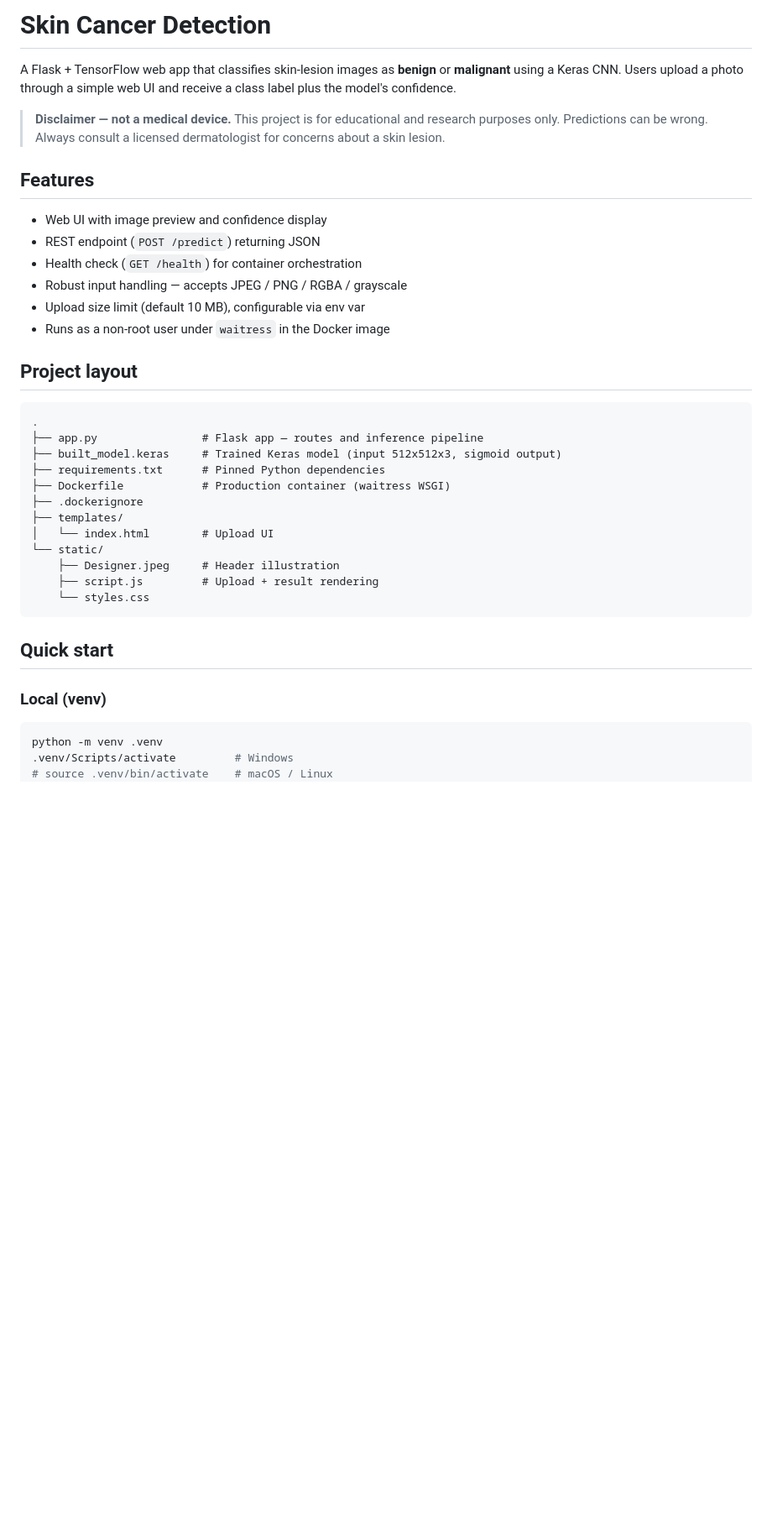
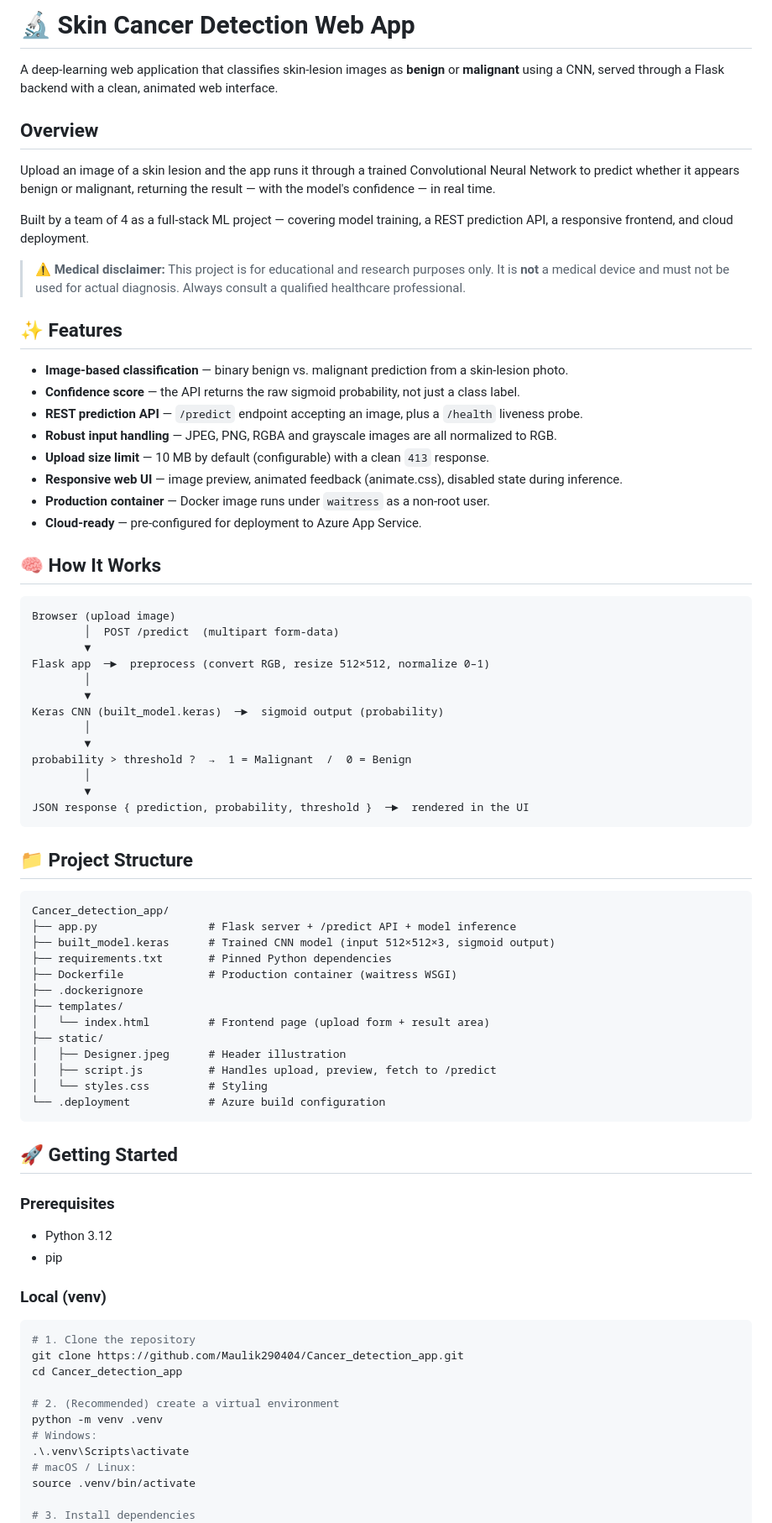
Before and after one commit to Maulik290404/Cancer_detection_app, a Markdown page: README.md, the part around one of its changes. Shown at 84% size. Rendered like a GitHub page; blank space fills up the shorter version.

Commit message:
Merge team README overview with technical reference
Combines the team's project overview, disclaimer, "How it works"
diagram, and structure sections with the API contract, config env
vars, error responses, and quick-start details from the hardening
commit.

````diff
--- a/README.md
+++ b/README.md
@@ -1,45 +1,89 @@
-# Skin Cancer Detection
+# 🔬 Skin Cancer Detection Web App
 
-A Flask + TensorFlow web app that classifies skin-lesion images as **benign** or
-**malignant** using a Keras CNN. Users upload a photo through a simple web UI
-and receive a class label plus the model's confidence.
+A deep-learning web application that classifies skin-lesion images as **benign**
+or **malignant** using a CNN, served through a Flask backend with a clean,
+animated web interface.
 
-> **Disclaimer — not a medical device.** This project is for educational and
-> research purposes only. Predictions can be wrong. Always consult a licensed
-> dermatologist for concerns about a skin lesion.
+## Overview
 
-## Features
+Upload an image of a skin lesion and the app runs it through a trained
+Convolutional Neural Network to predict whether it appears benign or malignant,
+returning the result — with the model's confidence — in real time.
 
-- Web UI with image preview and confidence display
-- REST endpoint (`POST /predict`) returning JSON
-- Health check (`GET /health`) for container orchestration
-- Robust input handling — accepts JPEG / PNG / RGBA / grayscale
-- Upload size limit (default 10 MB), configurable via env var
-- Runs as a non-root user under `waitress` in the Docker image
+Built by a team of 4 as a full-stack ML project — covering model training, a
+REST prediction API, a responsive frontend, and cloud deployment.
 
-## Project layout
+> ⚠️ **Medical disclaimer:** This project is for educational and research
+> purposes only. It is **not** a medical device and must not be used for
+> actual diagnosis. Always consult a qualified healthcare professional.
+
+## ✨ Features
+
+- **Image-based classification** — binary benign vs. malignant prediction from a skin-lesion photo.
+- **Confidence score** — the API returns the raw sigmoid probability, not just a class label.
+- **REST prediction API** — `/predict` endpoint accepting an image, plus a `/health` liveness probe.
+- **Robust input handling** — JPEG, PNG, RGBA and grayscale images are all normalized to RGB.
+- **Upload size limit** — 10 MB by default (configurable) with a clean `413` response.
+- **Responsive web UI** — image preview, animated feedback (animate.css), disabled state during inference.
+- **Production container** — Docker image runs under `waitress` as a non-root user.
+- **Cloud-ready** — pre-configured for deployment to Azure App Service.
+
+## 🧠 How It Works
 
 ```
-.
-├── app.py                # Flask app — routes and inference pipeline
-├── built_model.keras     # Trained Keras model (input 512x512x3, sigmoid output)
-├── requirements.txt      # Pinned Python dependencies
-├── Dockerfile            # Production container (waitress WSGI)
+Browser (upload image)
+        │  POST /predict  (multipart form-data)
+        ▼
+Flask app  ─►  preprocess (convert RGB, resize 512×512, normalize 0–1)
+        │
+        ▼
+Keras CNN (built_model.keras)  ─►  sigmoid output (probability)
+        │
+        ▼
+probability > threshold ?  →  1 = Malignant  /  0 = Benign
+        │
+        ▼
+JSON response { prediction, probability, threshold }  ─►  rendered in the UI
+```
+
+## 📁 Project Structure
+
+```
+Cancer_detection_app/
+├── app.py                 # Flask server + /predict API + model inference
+├── built_model.keras      # Trained CNN model (input 512×512×3, sigmoid output)
+├── requirements.txt       # Pinned Python dependencies
+├── Dockerfile             # Production container (waitress WSGI)
 ├── .dockerignore
 ├── templates/
-│   └── index.html        # Upload UI
-└── static/
-    ├── Designer.jpeg     # Header illustration
-    ├── script.js         # Upload + result rendering
-    └── styles.css
+│   └── index.html         # Frontend page (upload form + result area)
+├── static/
+│   ├── Designer.jpeg      # Header illustration
+│   ├── script.js          # Handles upload, preview, fetch to /predict
+│   └── styles.css         # Styling
+└── .deployment            # Azure build configuration
 ```
 
-## Quick start
+## 🚀 Getting Started
+
+### Prerequisites
+
+- Python 3.12
+- pip
 
 ### Local (venv)
 
 ```bash
+# 1. Clone the repository
+git clone https://github.com/Maulik290404/Cancer_detection_app.git
+cd Cancer_detection_app
+
+# 2. (Recommended) create a virtual environment
 python -m venv .venv
-.venv/Scripts/activate         # Windows
-# source .venv/bin/activate    # macOS / Linux
+# Windows:
+.\.venv\Scripts\activate
+# macOS / Linux:
+source .venv/bin/activate
+
+# 3. Install dependencies
 pip install -r requirements.txt
````
Also changed, not shown: other parts of README.md (+28 -24 lines).
